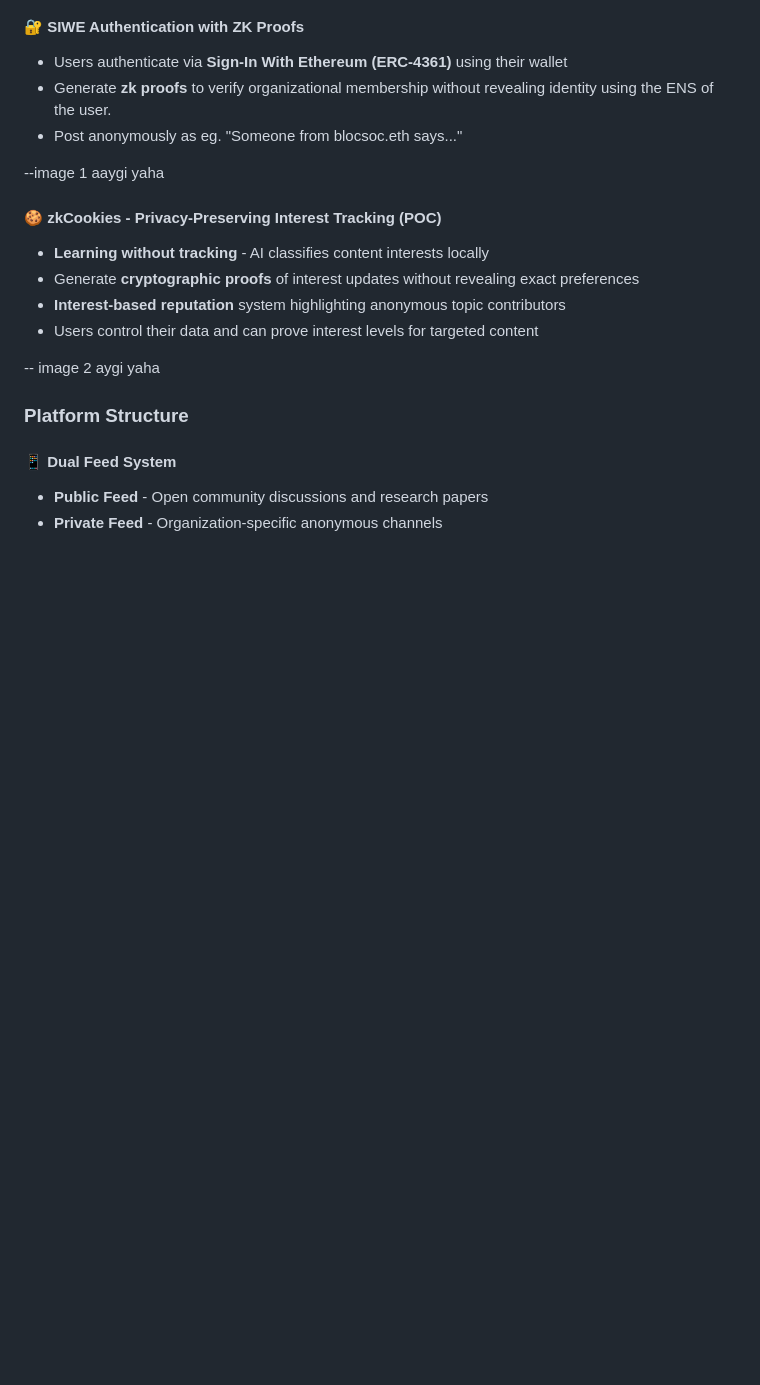
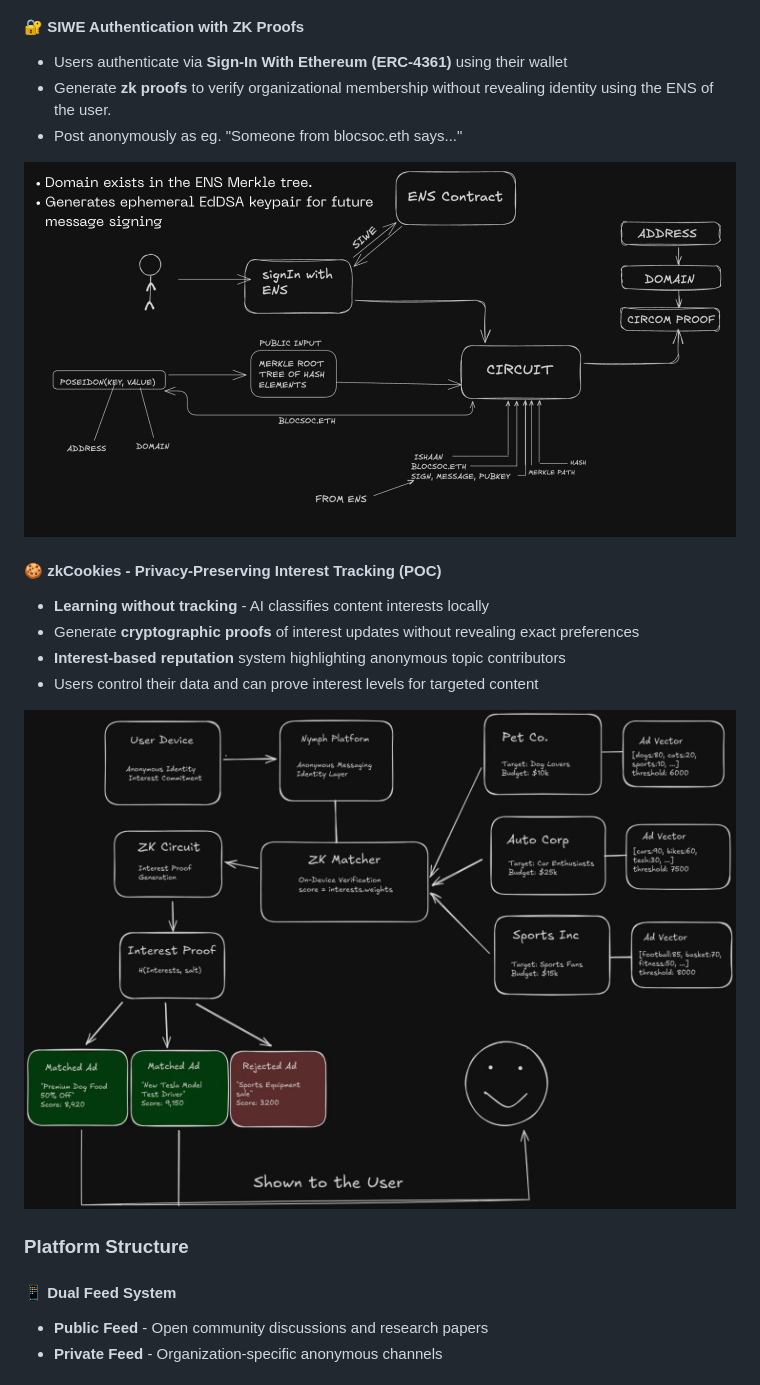
Before and after one commit to IshaanXCoder/Nymph, a Markdown page: README.md, the part around the change. Rendered like a GitHub page; pictures changed too: image-1.png (added), image.png (added); blank space fills up the shorter version.

```diff
--- a/README.md
+++ b/README.md
@@ -18,7 +18,7 @@ People inside organizations often cannot speak freely about internal issues and
 - Generate **zk proofs** to verify organizational membership without revealing identity using the ENS of the user.
 - Post anonymously as eg. "Someone from blocsoc.eth says..."
 
---image 1 aaygi yaha
+![alt text](image.png)
 
 #### 🍪 **zkCookies - Privacy-Preserving Interest Tracking (POC)**
 - **Learning without tracking** - AI classifies content interests locally
@@ -26,7 +26,7 @@ People inside organizations often cannot speak freely about internal issues and
 - **Interest-based reputation** system highlighting anonymous topic contributors
 - Users control their data and can prove interest levels for targeted content
 
--- image 2 aygi yaha
+![alt text](image-1.png)
 
 ### Platform Structure
 
```
